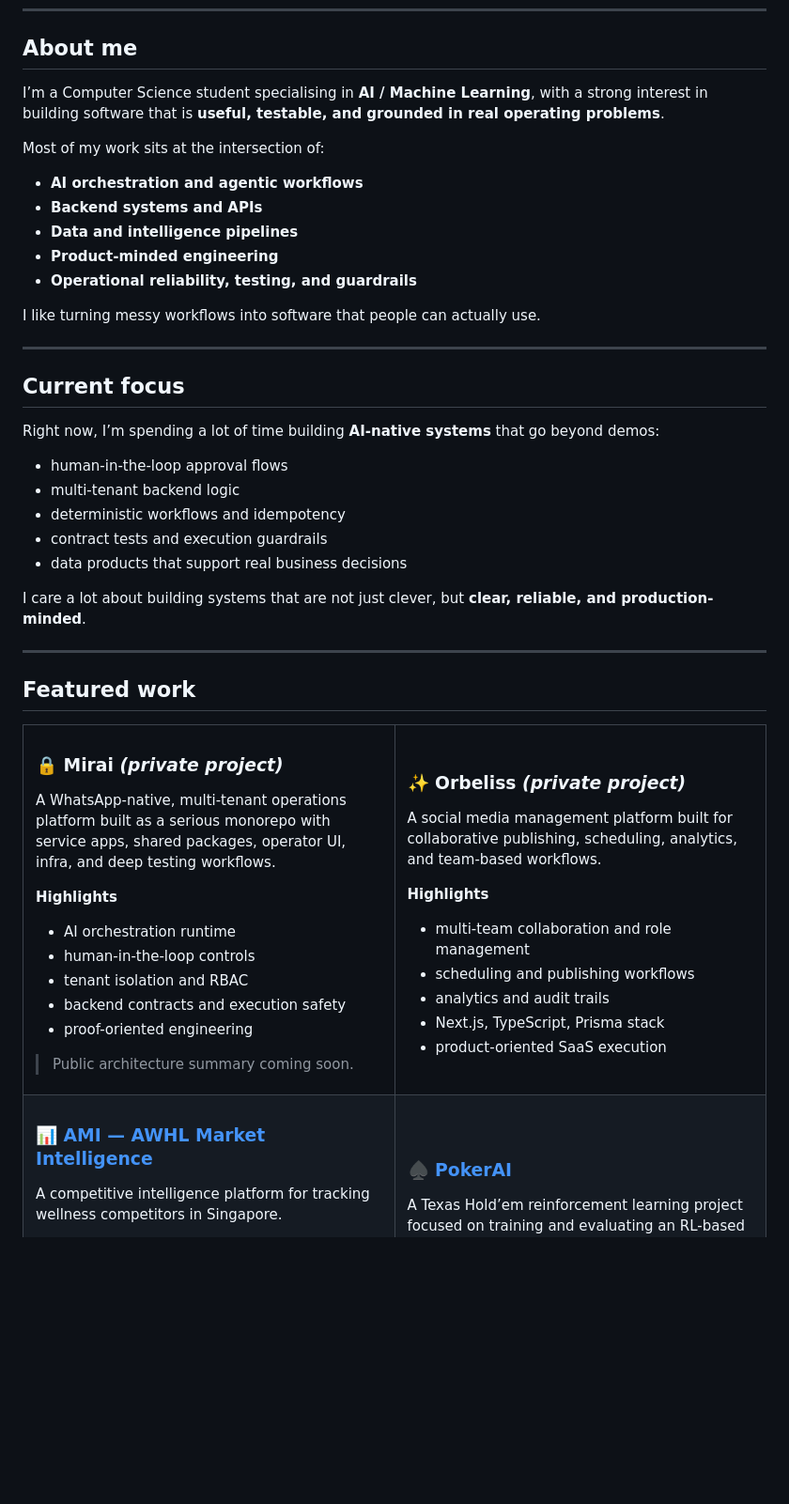
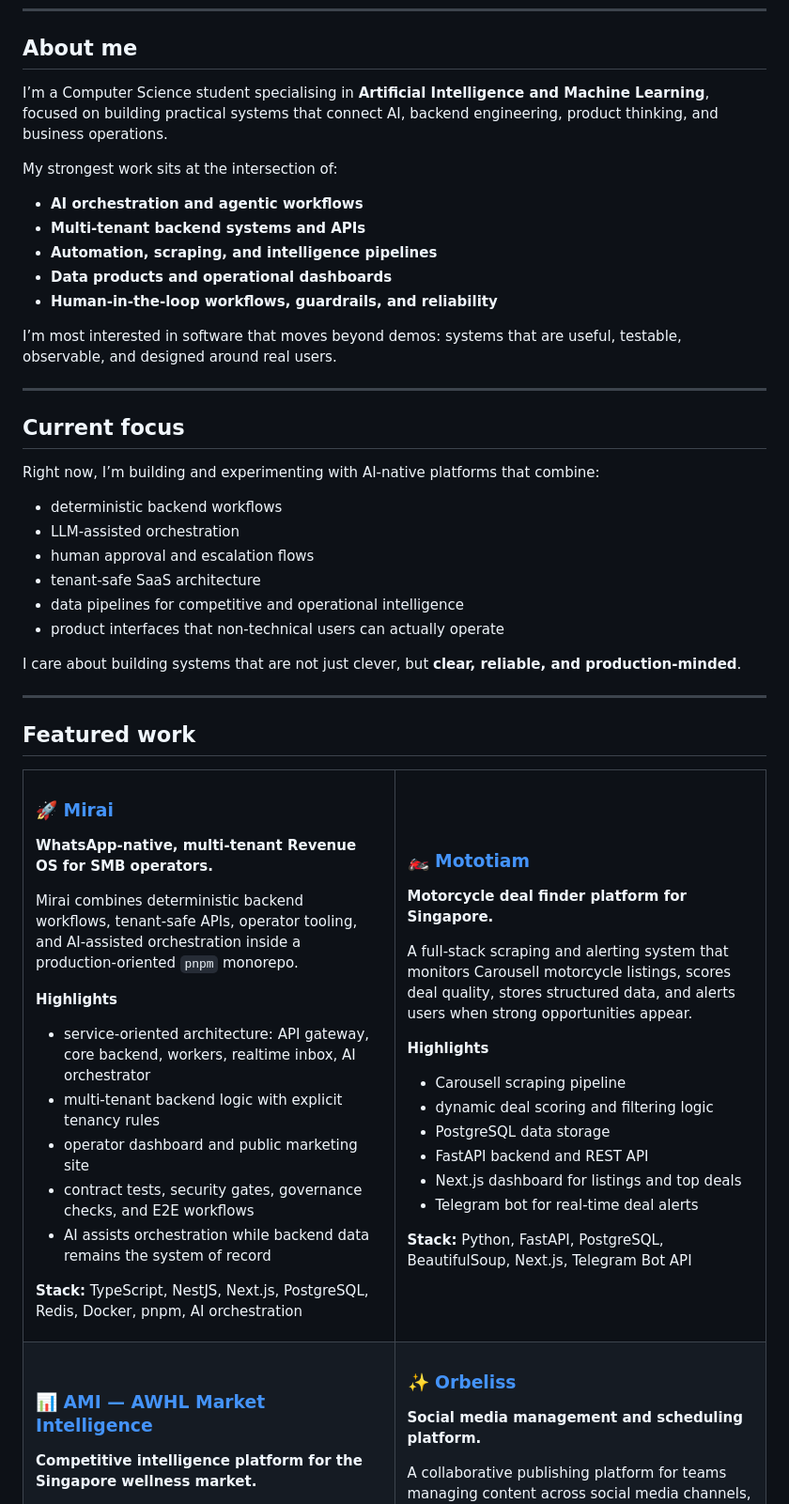
Before and after one commit to joyboy257/joyboy257, a Markdown page: README.md, the part around one of its changes. Shown at 94% size. Rendered like a GitHub page; blank space fills up the shorter version.

```diff
--- a/README.md
+++ b/README.md
@@ -20,31 +21,32 @@
 
 ## About me
 
-I’m a Computer Science student specialising in **AI / Machine Learning**, with a strong interest in building software that is **useful, testable, and grounded in real operating problems**.
+I’m a Computer Science student specialising in **Artificial Intelligence and Machine Learning**, focused on building practical systems that connect AI, backend engineering, product thinking, and business operations.
 
-Most of my work sits at the intersection of:
+My strongest work sits at the intersection of:
 
 - **AI orchestration and agentic workflows**
-- **Backend systems and APIs**
-- **Data and intelligence pipelines**
-- **Product-minded engineering**
-- **Operational reliability, testing, and guardrails**
+- **Multi-tenant backend systems and APIs**
+- **Automation, scraping, and intelligence pipelines**
+- **Data products and operational dashboards**
+- **Human-in-the-loop workflows, guardrails, and reliability**
 
-I like turning messy workflows into software that people can actually use.
+I’m most interested in software that moves beyond demos: systems that are useful, testable, observable, and designed around real users.
 
 ---
 
 ## Current focus
 
-Right now, I’m spending a lot of time building **AI-native systems** that go beyond demos:
+Right now, I’m building and experimenting with AI-native platforms that combine:
 
-- human-in-the-loop approval flows
-- multi-tenant backend logic
-- deterministic workflows and idempotency
-- contract tests and execution guardrails
-- data products that support real business decisions
+- deterministic backend workflows
+- LLM-assisted orchestration
+- human approval and escalation flows
+- tenant-safe SaaS architecture
+- data pipelines for competitive and operational intelligence
+- product interfaces that non-technical users can actually operate
 
-I care a lot about building systems that are not just clever, but **clear, reliable, and production-minded**.
+I care about building systems that are not just clever, but **clear, reliable, and production-minded**.
 
 ---
 
@@ -54,30 +56,37 @@ I care a lot about building systems that are not just clever, but **clear, relia
 <tr>
 <td width="50%" valign="top">
 
-### 🔒 Mirai *(private project)*
-A WhatsApp-native, multi-tenant operations platform built as a serious monorepo with service apps, shared packages, operator UI, infra, and deep testing workflows.
+### 🚀 [Mirai](https://github.com/joyboy257/mirai)
+**WhatsApp-native, multi-tenant Revenue OS for SMB operators.**
+
+Mirai combines deterministic backend workflows, tenant-safe APIs, operator tooling, and AI-assisted orchestration inside a production-oriented `pnpm` monorepo.
 
 **Highlights**
-- AI orchestration runtime
-- human-in-the-loop controls
-- tenant isolation and RBAC
-- backend contracts and execution safety
-- proof-oriented engineering
+- service-oriented architecture: API gateway, core backend, workers, realtime inbox, AI orchestrator
+- multi-tenant backend logic with explicit tenancy rules
+- operator dashboard and public marketing site
+- contract tests, security gates, governance checks, and E2E workflows
+- AI assists orchestration while backend data remains the system of record
 
-> Public architecture summary coming soon.
+**Stack:** TypeScript, NestJS, Next.js, PostgreSQL, Redis, Docker, pnpm, AI orchestration
 
 </td>
 <td width="50%" valign="top">
 
-### ✨ Orbeliss *(private project)*
-A social media management platform built for collaborative publishing, scheduling, analytics, and team-based workflows.
+### 🏍️ [Mototiam](https://github.com/joyboy257/mototiam)
+**Motorcycle deal finder platform for Singapore.**
+
+A full-stack scraping and alerting system that monitors Carousell motorcycle listings, scores deal quality, stores structured data, and alerts users when strong opportunities appear.
 
 **Highlights**
-- multi-team collaboration and role management
-- scheduling and publishing workflows
-- analytics and audit trails
-- Next.js, TypeScript, Prisma stack
-- product-oriented SaaS execution
+- Carousell scraping pipeline
+- dynamic deal scoring and filtering logic
+- PostgreSQL data storage
+- FastAPI backend and REST API
+- Next.js dashboard for listings and top deals
+- Telegram bot for real-time deal alerts
+
+**Stack:** Python, FastAPI, PostgreSQL, BeautifulSoup, Next.js, Telegram Bot API
 
 </td>
 </tr>
@@ -85,5 +94,5 @@ A social media management platform built for collaborative publishing, schedulin
 <td width="50%" valign="top">
 
 ### 📊 [AMI — AWHL Market Intelligence](https://github.com/joyboy257/ami-awhl)
-A competitive intelligence platform for tracking wellness competitors in Singapore.
+**Competitive intelligence platform for the Singapore wellness market.**
 
```
Also changed, not shown: other parts of README.md (+70 -34 lines).
